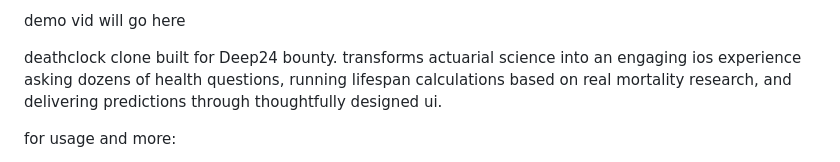
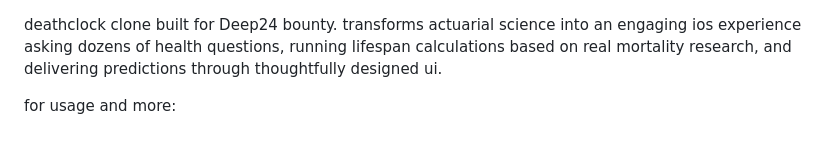
Before and after one commit to amanibobo/finalized, a Markdown page: README.md, the part around one of its changes. Rendered like a GitHub page.

Commit message:
Update README with project details and links
Removed demo video placeholder and updated links.

```diff
--- a/README.md
+++ b/README.md
@@ -1,5 +1,3 @@
-demo vid will go here
-
 deathclock clone built for Deep24 bounty. transforms actuarial science into an engaging ios experience asking dozens of health questions, running lifespan calculations based on real mortality research, and delivering predictions through thoughtfully designed ui.
 
 for usage and more:
```
Also changed, not shown: other parts of README.md (+1 -2 lines).
